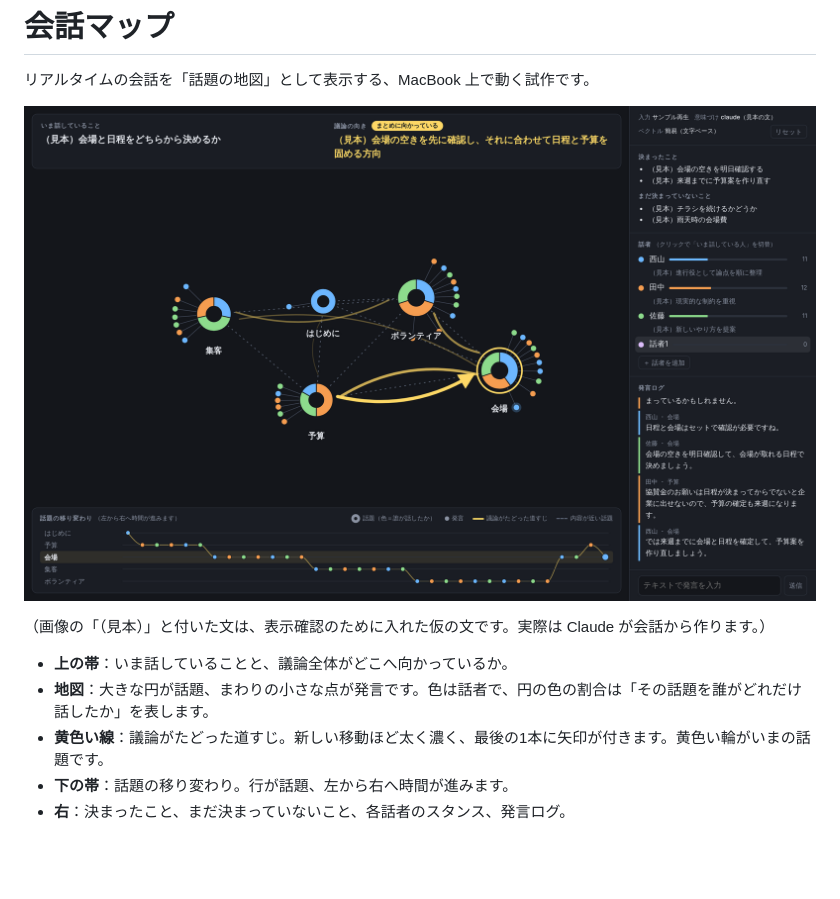
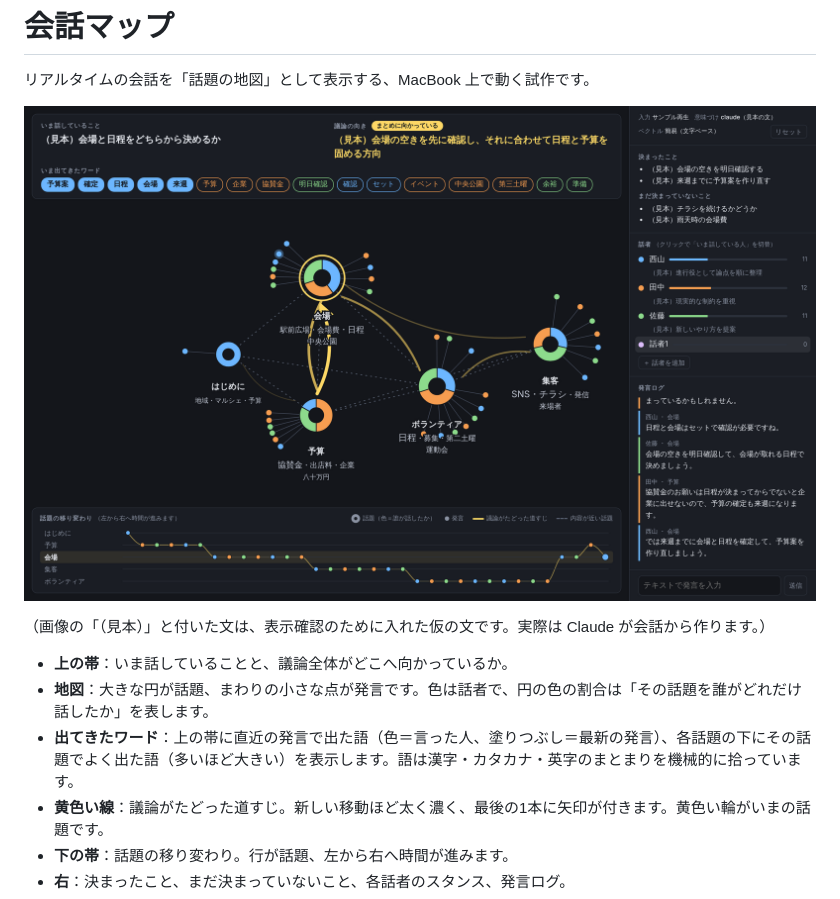
Before and after one commit to takuronishiyama/tak, a Markdown page: kaiwa-map/README.md, the part around the change. Drawn GitHub-style; pictures changed too: kaiwa-map/docs/screenshot.png; blank space fills up the shorter version.

```diff
--- a/kaiwa-map/README.md
+++ b/kaiwa-map/README.md
@@ -8,6 +8,7 @@
 
 - **上の帯**：いま話していることと、議論全体がどこへ向かっているか。
 - **地図**：大きな円が話題、まわりの小さな点が発言です。色は話者で、円の色の割合は「その話題を誰がどれだけ話したか」を表します。
+- **出てきたワード**：上の帯に直近の発言で出た語（色＝言った人、塗りつぶし＝最新の発言）、各話題の下にその話題でよく出た語（多いほど大きい）を表示します。語は漢字・カタカナ・英字のまとまりを機械的に拾っています。
 - **黄色い線**：議論がたどった道すじ。新しい移動ほど太く濃く、最後の1本に矢印が付きます。黄色い輪がいまの話題です。
 - **下の帯**：話題の移り変わり。行が話題、左から右へ時間が進みます。
 - **右**：決まったこと、まだ決まっていないこと、各話者のスタンス、発言ログ。
```
Also changed, not shown: 2 other files.
